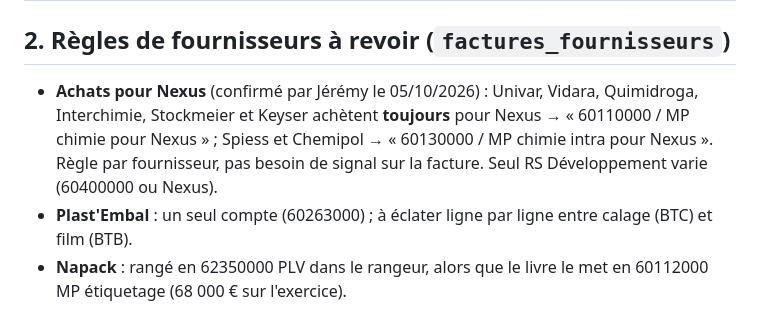
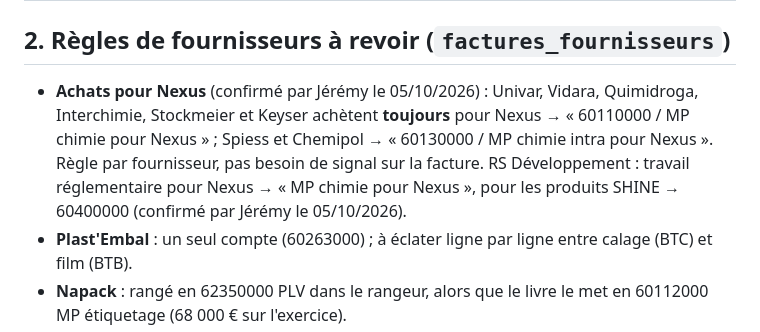
Before and after one commit to apexia-agency/shine-ventes, a Markdown page: outils/factures/ALIGNEMENT_LIVRE_JEREMY_2026-10.md, the part around the change. Drawn GitHub-style.

Commit message:
Rangeur de factures : RS Développement pour Nexus va en « MP chimie pour Nexus » (confirmé par Jérémy)
Co-Authored-By: Claude Opus 5.5 <noreply@anthropic.com>

```diff
--- a/outils/factures/ALIGNEMENT_LIVRE_JEREMY_2026-10.md
+++ b/outils/factures/ALIGNEMENT_LIVRE_JEREMY_2026-10.md
@@ -26,7 +26,7 @@ Projet repris par Jérémy et Claude le 05/10/2026 ; Robin est prévenu avant to
 
 ## 2. Règles de fournisseurs à revoir (`factures_fournisseurs`)
 
-- **Achats pour Nexus** (confirmé par Jérémy le 05/10/2026) : Univar, Vidara, Quimidroga, Interchimie, Stockmeier et Keyser achètent **toujours** pour Nexus → « 60110000 / MP chimie pour Nexus » ; Spiess et Chemipol → « 60130000 / MP chimie intra pour Nexus ». Règle par fournisseur, pas besoin de signal sur la facture. Seul RS Développement varie (60400000 ou Nexus).
+- **Achats pour Nexus** (confirmé par Jérémy le 05/10/2026) : Univar, Vidara, Quimidroga, Interchimie, Stockmeier et Keyser achètent **toujours** pour Nexus → « 60110000 / MP chimie pour Nexus » ; Spiess et Chemipol → « 60130000 / MP chimie intra pour Nexus ». Règle par fournisseur, pas besoin de signal sur la facture. RS Développement : travail réglementaire pour Nexus → « MP chimie pour Nexus », pour les produits SHINE → 60400000 (confirmé par Jérémy le 05/10/2026).
 - **Plast'Embal** : un seul compte (60263000) ; à éclater ligne par ligne entre calage (BTC) et film (BTB).
 - **Napack** : rangé en 62350000 PLV dans le rangeur, alors que le livre le met en 60112000 MP étiquetage (68 000 € sur l'exercice).
 - **Volkswagen Bank, Capitole Finance** : un compte par véhicule (plaque → compte) ; TVA non déductible des voitures de tourisme. Le cabinet passe les loyers
```
